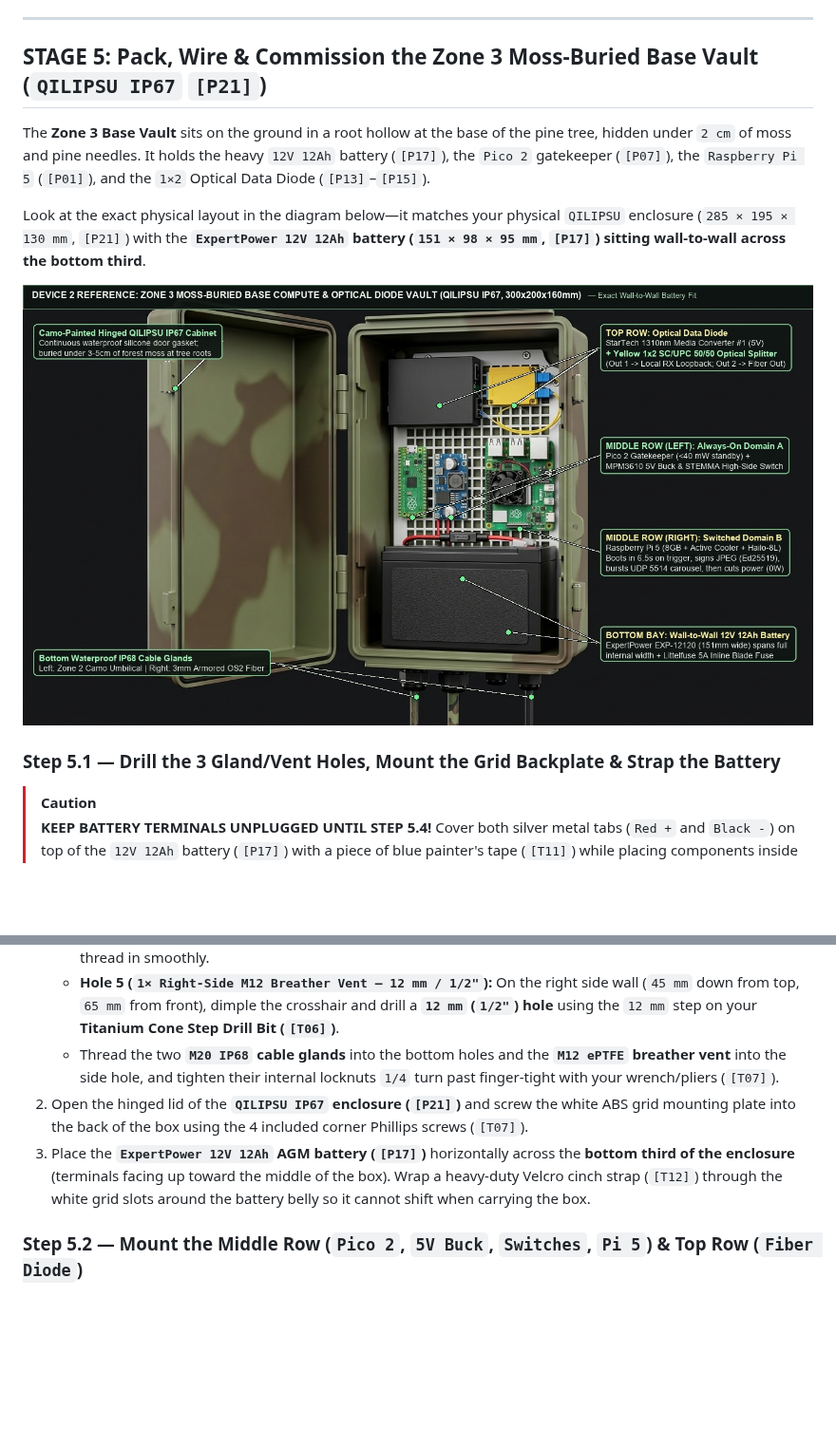
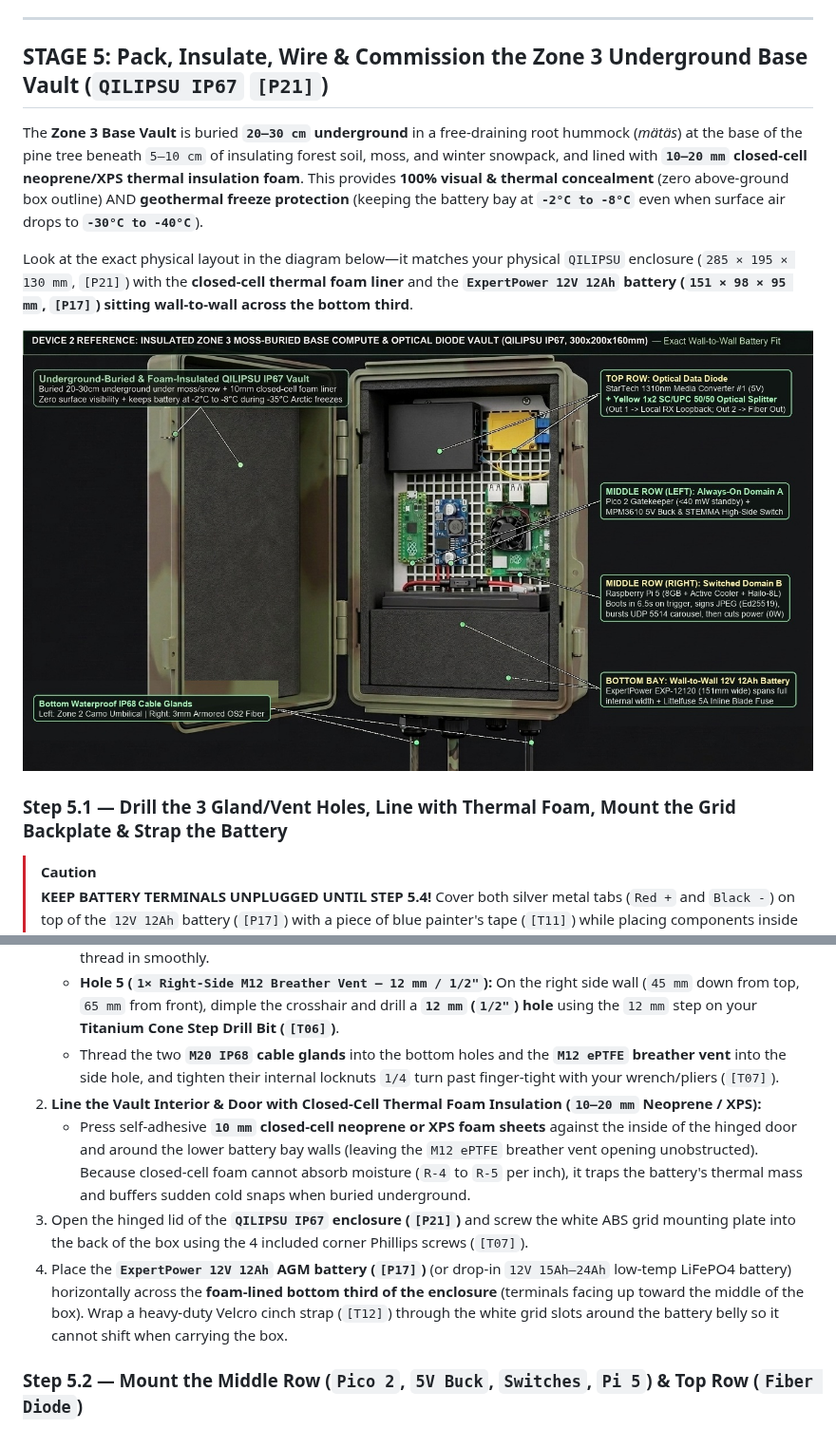
Before and after one commit to arctic-trail/arctic-trail-cam, a Markdown page: pi-diode-trailcam/docs/ASSEMBLY_GUIDE.md, 2 parts joined by grey strips. Shown at 95% size. GitHub-like rendering; pictures changed too: pi-diode-trailcam/docs/images/device_2_base_compute_vault.jpg; blank space fills up the shorter version.

```diff
--- a/pi-diode-trailcam/docs/ASSEMBLY_GUIDE.md
+++ b/pi-diode-trailcam/docs/ASSEMBLY_GUIDE.md
@@ -81,9 +81,9 @@ The **Zone 1 Micro-Pod** is the tiny, fist-sized black ABS box (`112 × 62 × 31
 
 ---
 
-## STAGE 5: Pack, Wire & Commission the Zone 3 Moss-Buried Base Vault (`QILIPSU IP67` `[P21]`)
+## STAGE 5: Pack, Insulate, Wire & Commission the Zone 3 Underground Base Vault (`QILIPSU IP67` `[P21]`)
 
-The **Zone 3 Base Vault** sits on the ground in a root hollow at the base of the pine tree, hidden under `2 cm` of moss and pine needles. It holds the heavy `12V 12Ah` battery (`[P17]`), the `Pico 2` gatekeeper (`[P07]`), the `Raspberry Pi 5` (`[P01]`), and the `1×2` Optical Data Diode (`[P13]`–`[P15]`).
+The **Zone 3 Base Vault** is buried **`20–30 cm` underground** in a free-draining root hummock (*mätäs*) at the base of the pine tree beneath `5–10 cm` of insulating forest soil, moss, and winter snowpack, and lined with **`10–20 mm` closed-cell neoprene/XPS thermal insulation foam**. This provides **100% visual & thermal concealment** (zero above-ground box outline) AND **geothermal freeze protection** (keeping the battery bay at **`-2°C to -8°C`** even when surface air drops to **`-30°C to -40°C`**).
 
-Look at the exact physical layout in the diagram below—it matches your physical `QILIPSU` enclosure (`285 × 195 × 130 mm`, `[P21]`) with the **`ExpertPower 12V 12Ah` battery (`151 × 98 × 95 mm`, `[P17]`) sitting wall-to-wall across the bottom third**.
+Look at the exact physical layout in the diagram below—it matches your physical `QILIPSU` enclosure (`285 × 195 × 130 mm`, `[P21]`) with the **closed-cell thermal foam liner** and the **`ExpertPower 12V 12Ah` battery (`151 × 98 × 95 mm`, `[P17]`) sitting wall-to-wall across the bottom third**.
 
@@ -91,5 +91,5 @@ Look at the exact physical layout in the diagram below—it matches your physica
 
-### Step 5.1 — Drill the 3 Gland/Vent Holes, Mount the Grid Backplate & Strap the Battery
+### Step 5.1 — Drill the 3 Gland/Vent Holes, Line with Thermal Foam, Mount the Grid Backplate & Strap the Battery
 
 > [!CAUTION]
 > **KEEP BATTERY TERMINALS UNPLUGGED UNTIL STEP 5.4!** Cover both silver metal tabs (`Red +` and `Black -`) on top of the `12V 12Ah` battery (`[P17]`) with a piece of blue painter's tape (`[T11]`) while placing components inside the box.
@@ -98,8 +98,11 @@ Look at the exact physical layout in the diagram below—it matches your physica
    * **Holes 3 & 4 (`2× Bottom M20 Cable Glands — 20 mm / 3/4"`):** On the bottom wall (`285 × 130 mm`), mark and dimple two crosshairs with your center awl (`[T06]`): one at `75 mm` from the left edge (`65 mm` from front) and one at `210 mm` from the left edge (`65 mm` from front). Using your **Cordless Drill (`[T04]`)** and **`3/4"` (`19–20 mm`) Hole Saw Cup (`[T05]`)**, drill the center pilot holes in `FORWARD` and cut the circular openings in **`REVERSE`**, then pass the **`20 mm` step of your Cone Step Bit (`[T06]`)** through each hole so the **`M20 IP68` cable glands** thread in smoothly.
    * **Hole 5 (`1× Right-Side M12 Breather Vent — 12 mm / 1/2"`):** On the right side wall (`45 mm` down from top, `65 mm` from front), dimple the crosshair and drill a **`12 mm` (`1/2"`) hole** using the `12 mm` step on your **Titanium Cone Step Drill Bit (`[T06]`)**.
    * Thread the two **`M20 IP68` cable glands** into the bottom holes and the **`M12 ePTFE` breather vent** into the side hole, and tighten their internal locknuts `1/4` turn past finger-tight with your wrench/pliers (`[T07]`).
-2. Open the hinged lid of the **`QILIPSU IP67` enclosure (`[P21]`)** and screw the white ABS grid mounting plate into the back of the box using the 4 included corner Phillips screws (`[T07]`).
-3. Place the **`ExpertPower 12V 12Ah` AGM battery (`[P17]`)** horizontally across the **bottom third of the enclosure** (terminals facing up toward the middle of the box). Wrap a heavy-duty Velcro cinch strap (`[T12]`) through the white grid slots around the battery belly so it cannot shift when carrying the box.
+2. **Line the Vault Interior & Door with Closed-Cell Thermal Foam Insulation (`10–20 mm` Neoprene / XPS):**
+   * Press self-adhesive **`10 mm` closed-cell neoprene or XPS foam sheets** against the inside of the hinged door and around the lower battery bay walls (leaving the `M12 ePTFE` breather vent opening unobstructed). Because closed-cell foam cannot absorb moisture (`R-4` to `R-5` per inch), it traps the battery's thermal mass and buffers sudden cold snaps when buried underground.
+3. Open the hinged lid of the **`QILIPSU IP67` enclosure (`[P21]`)** and screw the white ABS grid mounting plate into the back of the box using the 4 included corner Phillips screws (`[T07]`).
+4. Place the **`ExpertPower 12V 12Ah` AGM battery (`[P17]`)** (or drop-in `12V 15Ah–24Ah` low-temp LiFePO4 battery) horizontally across the **foam-lined bottom third of the enclosure** (terminals facing up toward the middle of the box). Wrap a heavy-duty Velcro cinch strap (`[T12]`) through the white grid slots around the battery belly so it cannot shift when carrying the box.
+
 
 ### Step 5.2 — Mount the Middle Row (`Pico 2`, `5V Buck`, `Switches`, `Pi 5`) & Top Row (`Fiber Diode`)
 
```
Also changed, not shown: other parts of pi-diode-trailcam/docs/ASSEMBLY_GUIDE.md (+8 -6 lines), pi-diode-trailcam/docs/images/product_units_in_context.jpg, 5 other files.
